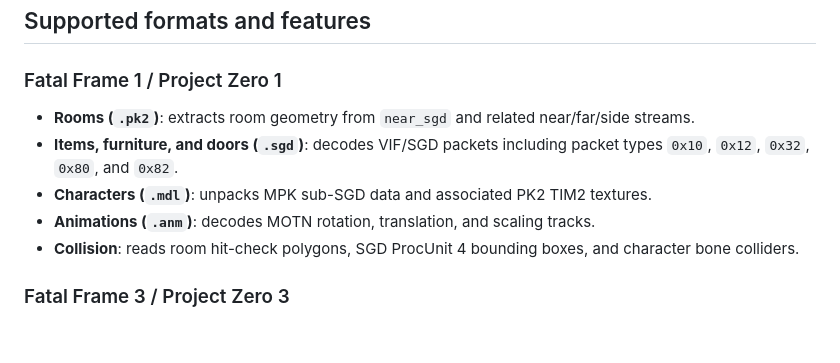
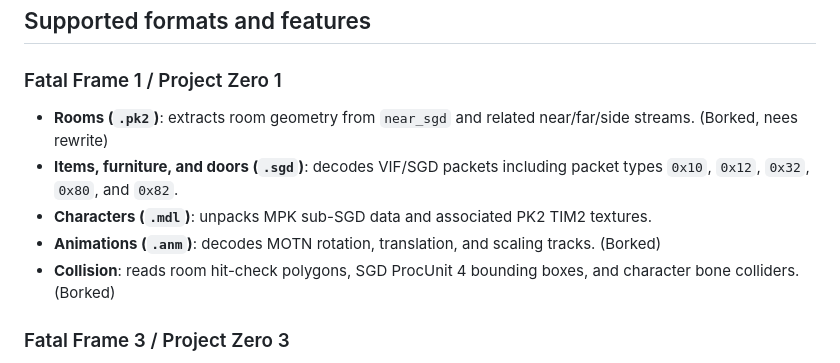
Before and after one commit to DaniKH1/PZ-Viewer, a Markdown page: README.md, the part around the change. Rendered like a GitHub page; blank space fills up the shorter version.

```diff
--- a/README.md
+++ b/README.md
@@ -33,15 +33,15 @@ export coverage rather than completion of any single feature.
 ### Fatal Frame 1 / Project Zero 1
 
 - **Rooms (`.pk2`)**: extracts room geometry from `near_sgd` and related
-  near/far/side streams.
+  near/far/side streams. (Borked, nees rewrite)
 - **Items, furniture, and doors (`.sgd`)**: decodes VIF/SGD packets including
   packet types `0x10`, `0x12`, `0x32`, `0x80`, and `0x82`.
 - **Characters (`.mdl`)**: unpacks MPK sub-SGD data and associated PK2 TIM2
   textures.
 - **Animations (`.anm`)**: decodes MOTN rotation, translation, and scaling
-  tracks.
+  tracks. (Borked)
 - **Collision**: reads room hit-check polygons, SGD ProcUnit 4 bounding boxes,
-  and character bone colliders.
+  and character bone colliders. (Borked)
 
 ### Fatal Frame 3 / Project Zero 3
 
```
